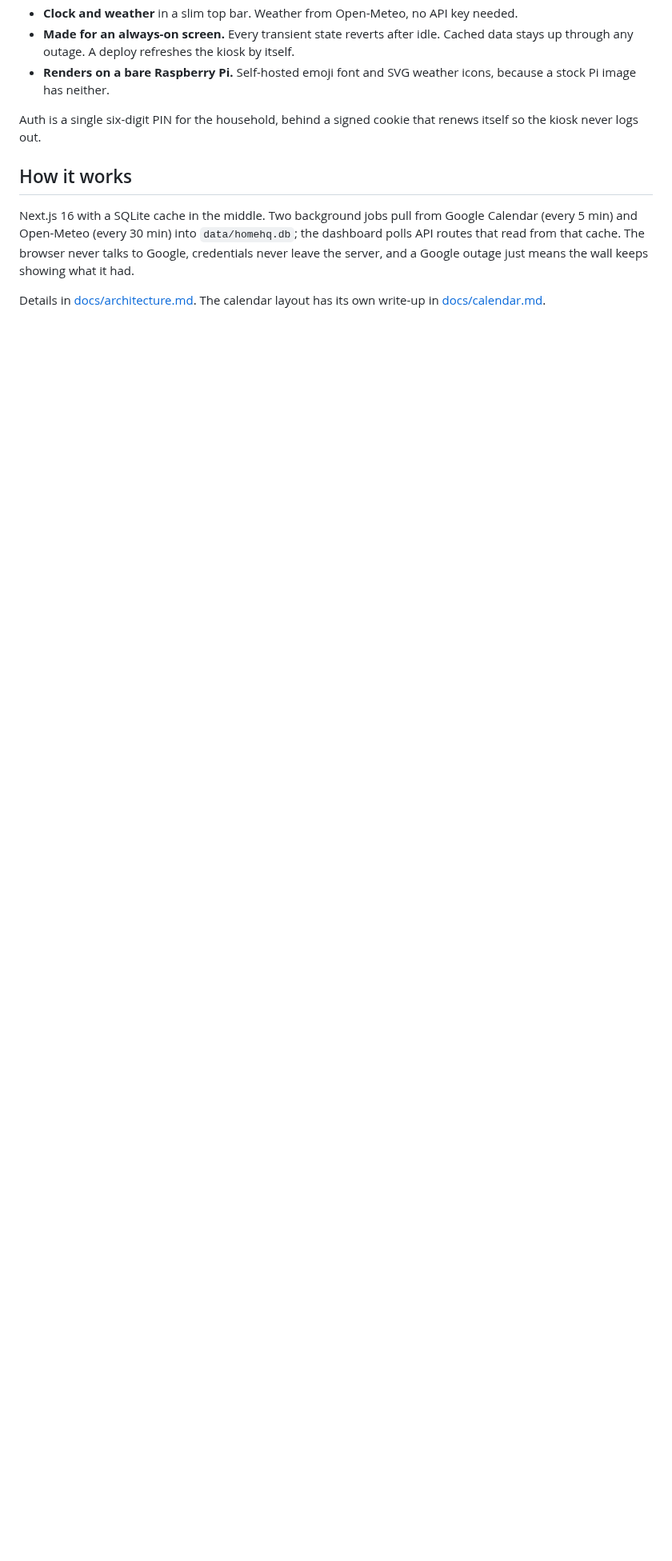
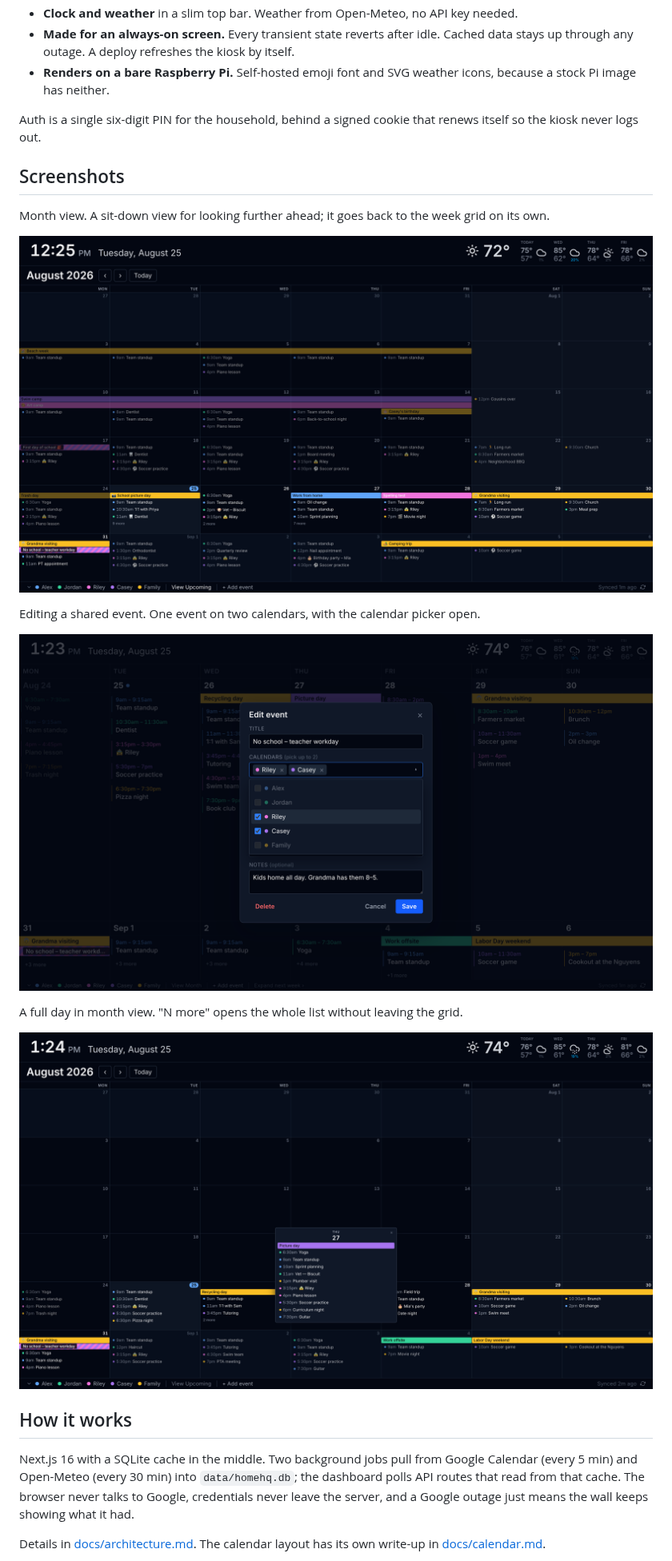
Before and after one commit to jaredatch/homehq, a Markdown page: README.md, the part around one of its changes. Shown at 80% size. Rendered like a GitHub page; pictures changed too: docs/images/day-popover.png (added), docs/images/event-modal.png (added); blank space fills up the shorter version.

Commit message:
docs(readme): promote screenshots to their own section
Month view was hidden behind a collapsed <details> that reads like a
footnote. Add a Screenshots section after the feature list with month
view, the shared-event edit modal, and the month day popover.

```diff
--- a/README.md
+++ b/README.md
@@ -29,6 +29,20 @@ It's built for one household on one Google account, and that's the whole scope.
 
 Auth is a single six-digit PIN for the household, behind a signed cookie that renews itself so the kiosk never logs out.
 
+## Screenshots
+
+Month view. A sit-down view for looking further ahead; it goes back to the week grid on its own.
+
+![Month view: a six-row August grid with colour-coded chips and "N more" overflow buttons](docs/images/month-view.png)
+
+Editing a shared event. One event on two calendars, with the calendar picker open.
+
+![The edit-event modal over the week grid, with the calendar picker dropdown showing two calendars ticked](docs/images/event-modal.png)
+
+A full day in month view. "N more" opens the whole list without leaving the grid.
+
+![Month view with a day popover listing every event on a busy day](docs/images/day-popover.png)
+
 ## How it works
 
 Next.js 16 with a SQLite cache in the middle. Two background jobs pull from Google Calendar (every 5 min) and Open-Meteo (every 30 min) into `data/homehq.db`; the dashboard polls API routes that read from that cache. The browser never talks to Google, credentials never leave the server, and a Google outage just means the wall keeps showing what it had.
```
Also changed, not shown: other parts of README.md (+0 -7 lines).
